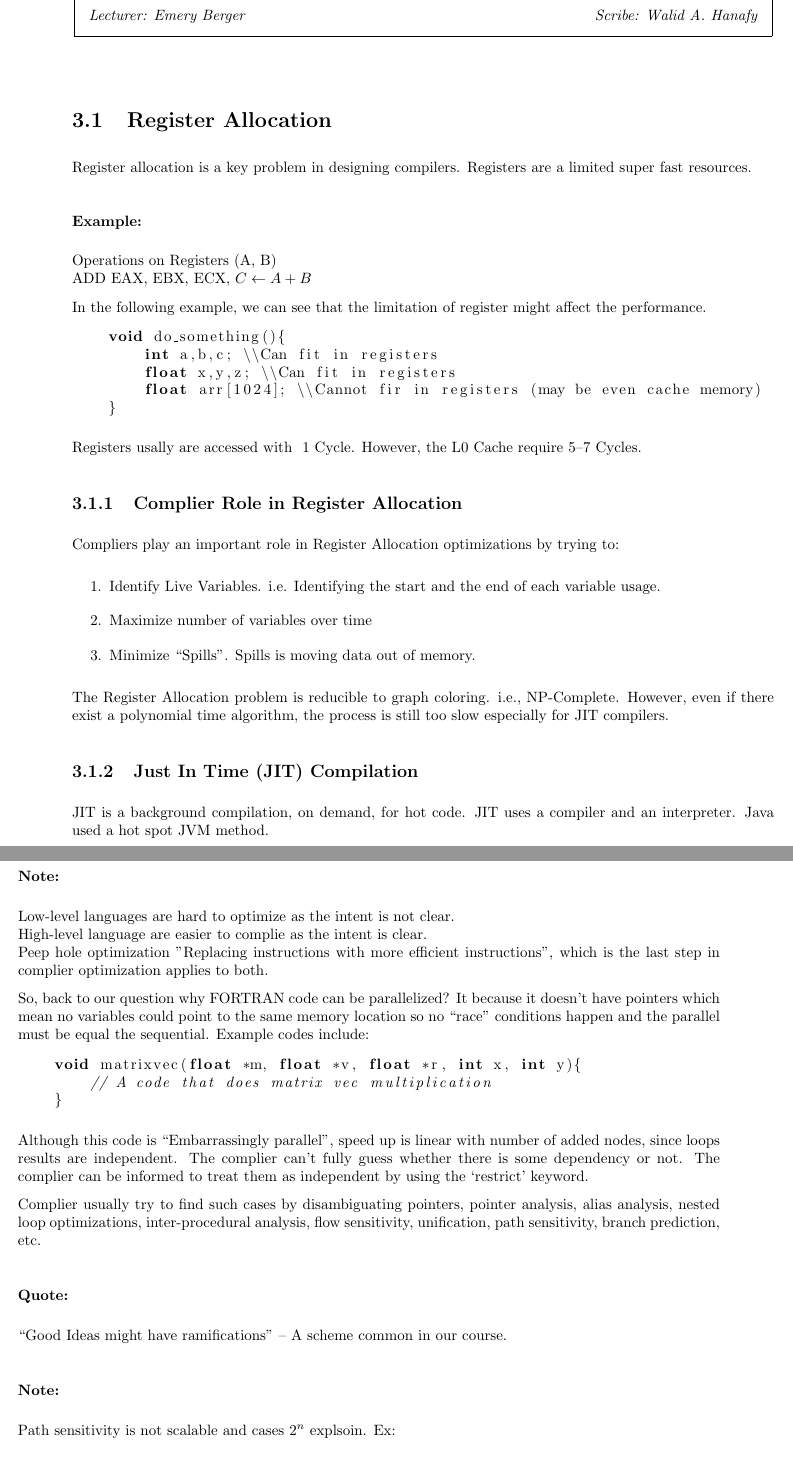
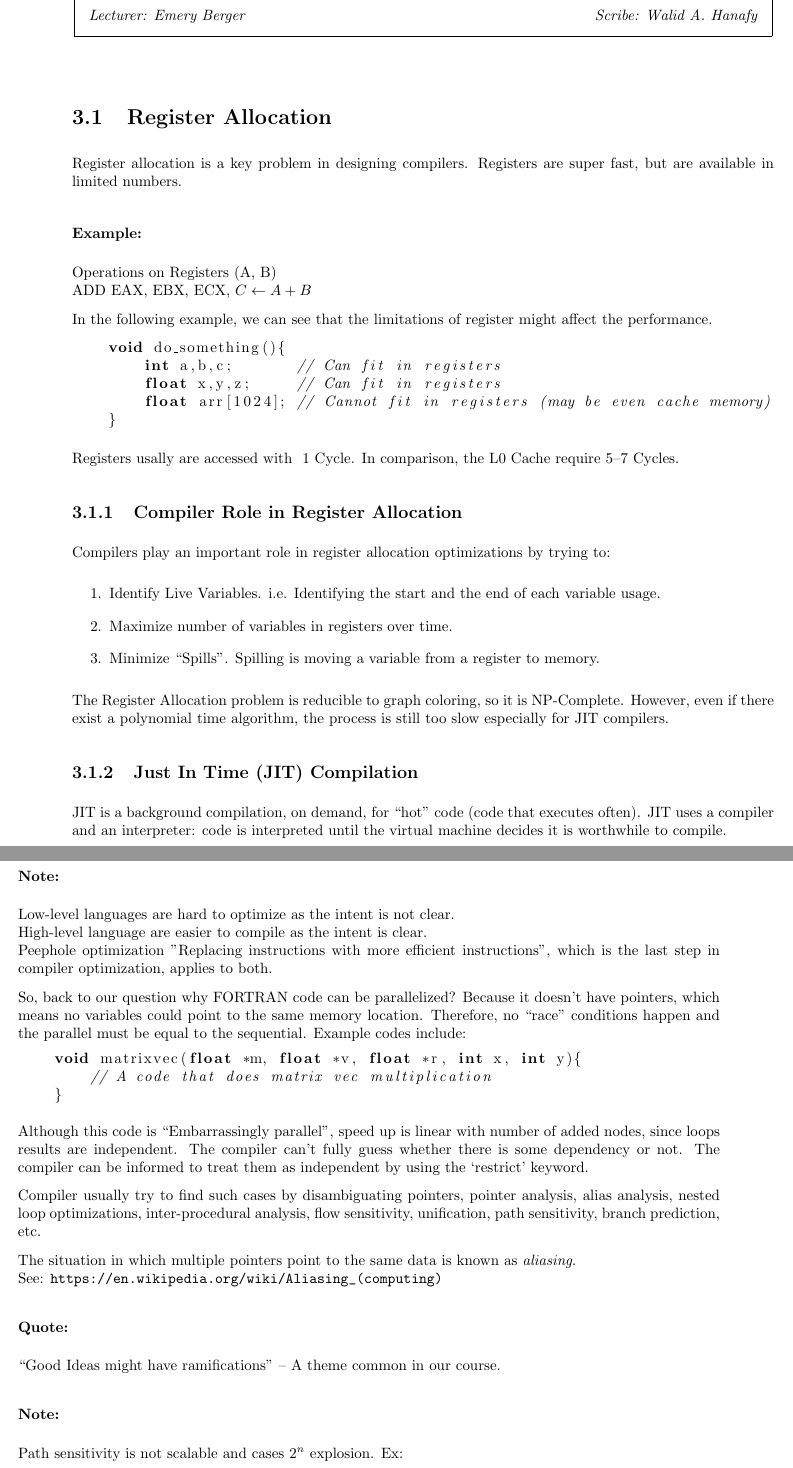
Before and after one commit to emeryberger/COMPSCI-630, a LaTeX document (2023/Scribe/2023-02-14/scribe_notes.tex): two parts of pages 1 and 4 of 6, joined at a grey line, cut so that both start at the same text. Compiled offline with pdfLaTeX.

Commit message:
- various small fixes;

```diff
--- a/2023/Scribe/2023-02-14/scribe_notes.tex
+++ b/2023/Scribe/2023-02-14/scribe_notes.tex
@@ -112,31 +112,34 @@
 \lecture{3}{Compiler Optimizations}{Feb 14}{Emery Berger}{Walid A. Hanafy}
 
 \section{Register Allocation}
-Register allocation is a key problem in designing compilers. Registers are a limited super fast resources.
+Register allocation is a key problem in designing compilers.
+Registers are super fast, but are available in limited numbers.
 \subsubsection*{Example:}
 Operations on Registers (A, B) \\
 ADD EAX, EBX, ECX, $C \leftarrow A+B$
 
 
-In the following example, we can see that the limitation of register might affect the performance.
+In the following example, we can see that the limitations of register might affect the performance.
 \begin{lstlisting}[language=c++]
     void do_something(){
-        int a,b,c; \\Can fit in registers
-        float x,y,z; \\Can fit in registers
-        float arr[1024]; \\Cannot fir in registers (may be even cache memory)
+        int a,b,c;       // Can fit in registers
+        float x,y,z;     // Can fit in registers
+        float arr[1024]; // Cannot fit in registers (may be even cache memory)
     }
 \end{lstlisting}
-Registers usally are accessed with ~1~Cycle. However, the L0 Cache require 5--7 Cycles.
-\subsection{Complier Role in Register Allocation}
-Compliers play an important role in Register Allocation optimizations by trying to:
+Registers usally are accessed with ~1~Cycle. In comparison, the L0 Cache require 5--7 Cycles.
+
+\subsection{Compiler Role in Register Allocation}
+Compilers play an important role in register allocation optimizations by trying to:
 \begin{enumerate}
     \item Identify Live Variables. i.e. Identifying the start and the end of each variable usage.
-    \item Maximize number of variables over time
-    \item Minimize ``Spills''. Spills is moving data out of memory.
+    \item Maximize number of variables in registers over time.
+    \item Minimize ``Spills''. Spilling is moving a variable from a register to memory.
 \end{enumerate}
-The Register Allocation problem is reducible to graph coloring. i.e., NP-Complete. However, even if there exist a polynomial time algorithm, the process is still too slow especially for JIT compilers.
+The Register Allocation problem is reducible to graph coloring, so it is NP-Complete. However, even if there exist a polynomial time algorithm, the process is still too slow especially for JIT compilers.
 
 \subsection{Just In Time (JIT) Compilation}
-JIT is a background compilation, on demand, for hot code. JIT uses a compiler and an interpreter. Java used a hot spot JVM method.
+JIT is a background compilation, on demand, for ``hot'' code (code that executes often).
+JIT uses a compiler and an interpreter: code is interpreted until the virtual machine decides it is worthwhile to compile.
 
 
@@ -186,25 +195,30 @@ If R0 go left, if not R0 go right, If R1 go left, If not R1 go right.
 
 \subsubsection*{Note:}
 Low-level languages are hard to optimize as the intent is not clear.\\
-High-level language are easier to complie as the intent is clear.\\
-Peep hole optimization "Replacing instructions with more efficient instructions", which is the last step in complier optimization applies to both.
+High-level language are easier to compile as the intent is clear.\\
+Peephole optimization "Replacing instructions with more efficient instructions",
+which is the last step in compiler optimization, applies to both.
 
 
-So, back to our question why FORTRAN code can be parallelized? It because it doesn't have pointers which mean no variables could point to the same memory location so no ``race'' conditions happen and the parallel must be equal the sequential. Example codes include:
+So, back to our question why FORTRAN code can be parallelized? Because it doesn't have pointers, which means no variables could point to the same memory location.  Therefore, no ``race'' conditions happen and the parallel must be equal to the sequential.
+Example codes include:
 \begin{lstlisting}[language=c++]
     void matrixvec(float *m, float *v, float *r, int x, int y){
         // A code that does matrix vec multiplication
     }
 \end{lstlisting}
-Although this code is ``Embarrassingly parallel'', speed up is linear with number of added nodes, since loops results are independent. The complier can't fully guess whether there is some dependency or not. The complier can be informed to treat them as independent by using the `restrict' keyword.
+Although this code is ``Embarrassingly parallel'', speed up is linear with number of added nodes, since loops results are independent. The compiler can't fully guess whether there is some dependency or not. The compiler can be informed to treat them as independent by using the `restrict' keyword.
 
-Complier usually try to find such cases by disambiguating pointers, pointer analysis, alias analysis, nested loop optimizations, inter-procedural analysis, flow sensitivity, unification, path sensitivity, branch prediction, etc.
+Compiler usually try to find such cases by disambiguating pointers, pointer analysis, alias analysis, nested loop optimizations, inter-procedural analysis, flow sensitivity, unification, path sensitivity, branch prediction, etc.
+
+The situation in which multiple pointers point to the same data is known as \emph{aliasing}. \\
+See: \url{https://en.wikipedia.org/wiki/Aliasing_(computing)}
 
 \subsubsection*{Quote:}
-``Good Ideas might have ramifications" -- A scheme common in our course.
+``Good Ideas might have ramifications" -- A theme common in our course.
 
 \subsubsection*{Note:}
-    Path sensitivity is not scalable and cases $2^n$ explsoin.
+    Path sensitivity is not scalable and cases $2^n$ explosion.
     Ex:
 \begin{lstlisting}[language=c++]
     if ()
```
Also changed, not shown: 2023/Scribe/2023-02-14/scribe_notes.pdf, 2023/Scribe/2023-02-14/scribe_notes.tex (46 more changed lines).
